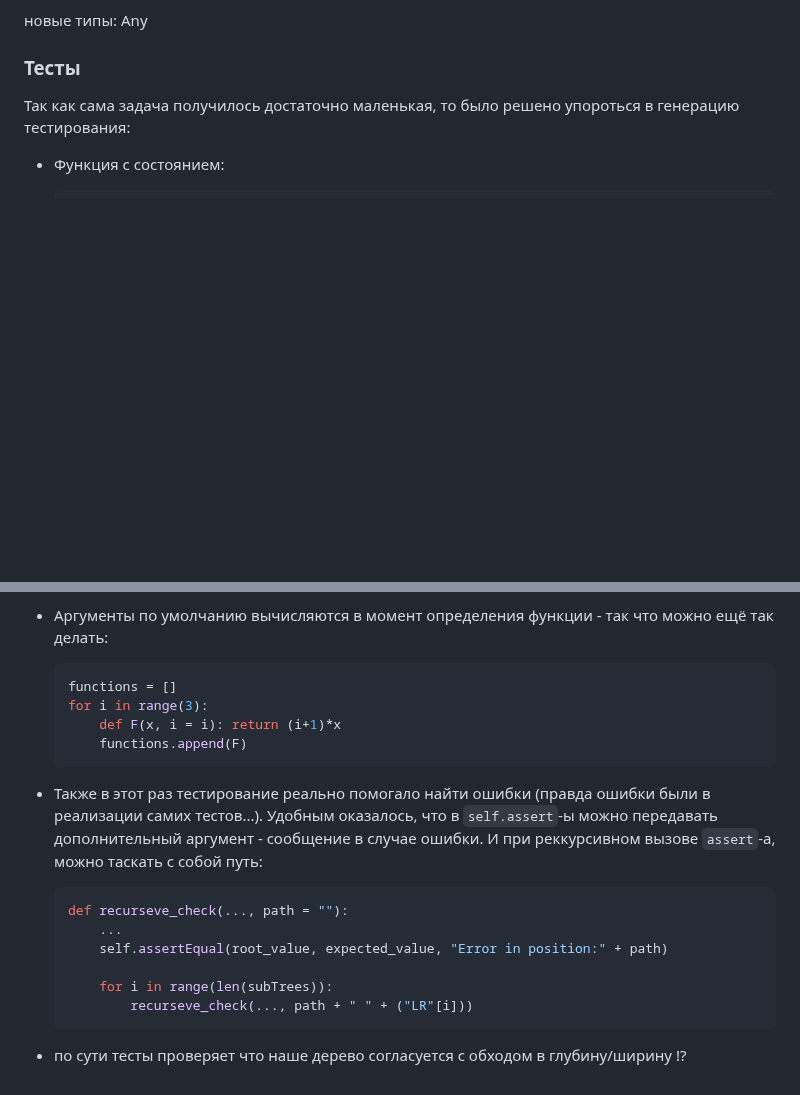
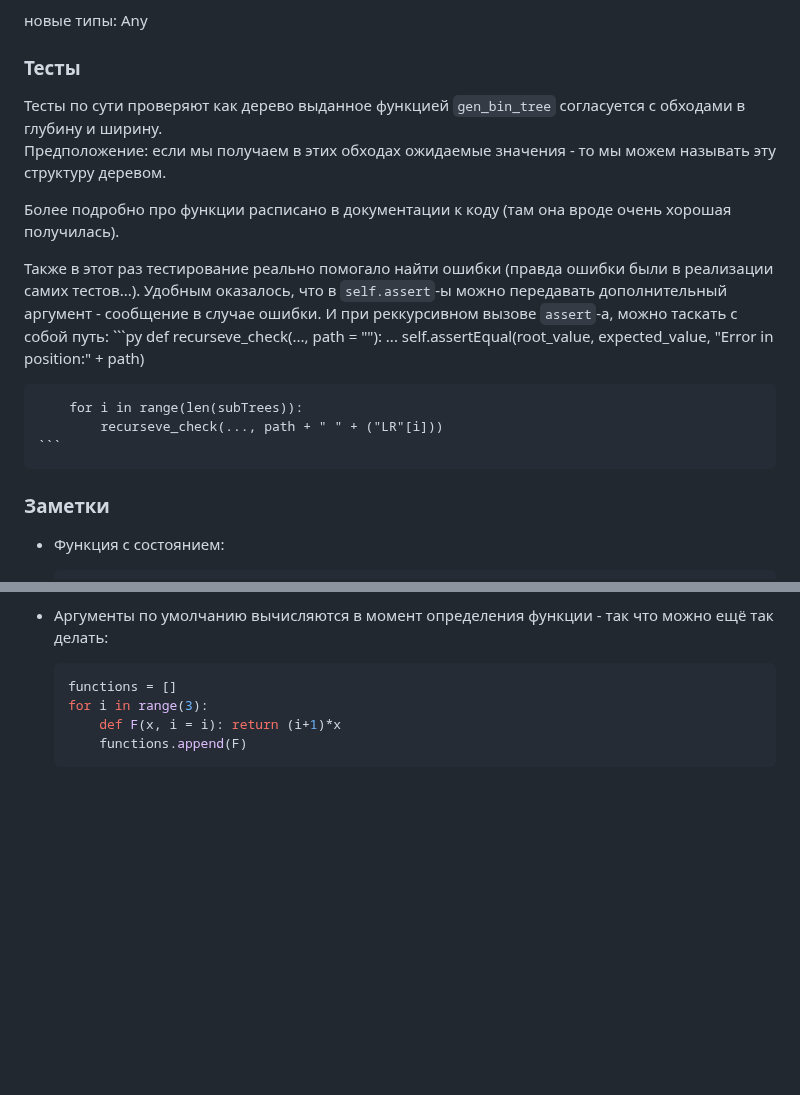
Before and after one commit to rfldxx/HomeWorks, a Markdown page: python/lab3/README.md, 2 parts joined by grey strips. Drawn GitHub-style; blank space fills up the shorter version.

````diff
--- a/python/lab3/README.md
+++ b/python/lab3/README.md
@@ -26,7 +26,22 @@ def gen_bin_tree(h, r, f, g):
 
 ### Тесты
 
-Так как сама задача получилось достаточно маленькая, то было решено упороться в генерацию тестирования:
+Тесты по сути проверяют как дерево выданное функцией `gen_bin_tree` согласуется с обходами в глубину и ширину. \
+Предположение: если мы получаем в этих обходах ожидаемые значения - то мы можем называть эту структуру деревом.
+
+Более подробно про функции расписано в документации к коду (там она вроде очень хорошая получилась).
+
+Также в этот раз тестирование реально помогало найти ошибки (правда ошибки были в реализации самих тестов...). Удобным оказалось, что в `self.assert`-ы можно передавать дополнительный аргумент - сообщение в случае ошибки. И при реккурсивном вызове `assert`-а, можно таскать с собой путь:
+    ```py
+    def recurseve_check(..., path = ""):
+        ...
+        self.assertEqual(root_value, expected_value, "Error in position:" + path)
+
+        for i in range(len(subTrees)):
+            recurseve_check(..., path + " " + ("LR"[i]))
+    ```
+
+### Заметки
 
 - Функция с состоянием:
     ```py
@@ -87,16 +102,3 @@ def gen_bin_tree(h, r, f, g):
         def F(x, i = i): return (i+1)*x
         functions.append(F)
     ```
-
-
-- Также в этот раз тестирование реально помогало найти ошибки (правда ошибки были в реализации самих тестов...). Удобным оказалось, что в `self.assert`-ы можно передавать дополнительный аргумент - сообщение в случае ошибки. И при реккурсивном вызове `assert`-а, можно таскать с собой путь:
-    ```py
-    def recurseve_check(..., path = ""):
-        ...
-        self.assertEqual(root_value, expected_value, "Error in position:" + path)
-
-        for i in range(len(subTrees)):
-            recurseve_check(..., path + " " + ("LR"[i]))
-    ```
-
-- по сути тесты проверяет что наше дерево согласуется с обходом в глубину/ширину !?
````
